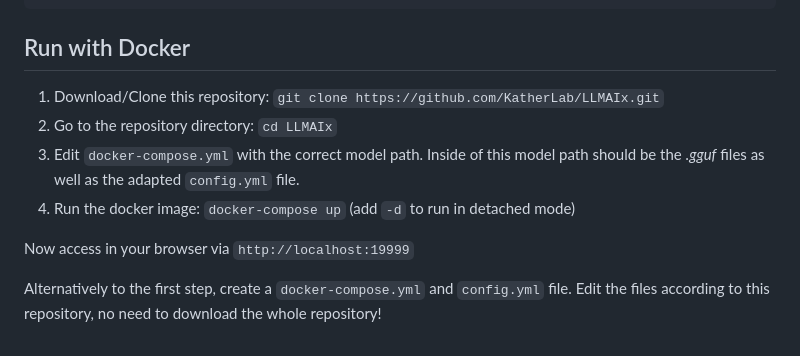
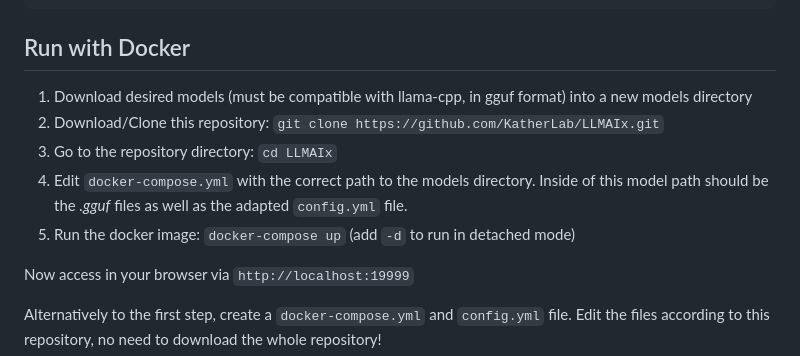
Before and after one commit to KatherLab/LLMAIx, a Markdown page: README.md, the part around the change. Drawn GitHub-style.

```diff
--- a/README.md
+++ b/README.md
@@ -68,10 +68,11 @@ models:
 
 ## Run with Docker
 
-1. Download/Clone this repository: `git clone https://github.com/KatherLab/LLMAIx.git`
-2. Go to the repository directory: `cd LLMAIx`
-3. Edit `docker-compose.yml` with the correct model path. Inside of this model path should be the _.gguf_ files as well as the adapted `config.yml` file.
-4. Run the docker image: `docker-compose up` (add `-d` to run in detached mode)
+1. Download desired models (must be compatible with llama-cpp, in gguf format) into a new models directory
+2. Download/Clone this repository: `git clone https://github.com/KatherLab/LLMAIx.git`
+3. Go to the repository directory: `cd LLMAIx`
+4. Edit `docker-compose.yml` with the correct path to the models directory. Inside of this model path should be the _.gguf_ files as well as the adapted `config.yml` file.
+5. Run the docker image: `docker-compose up` (add `-d` to run in detached mode)
 
 Now access in your browser via `http://localhost:19999`
 
```
